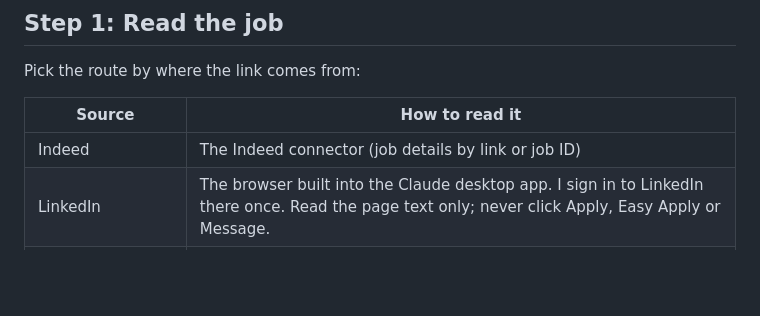
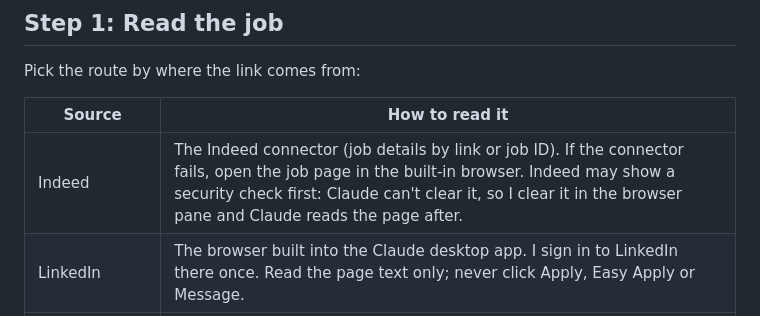
Before and after one commit to teejnavarro/resume-tailor, a Markdown page: docs/TAILORING.md, the part around the change. GitHub-like rendering; blank space fills up the shorter version.

Commit message:
docs: add the Indeed fallback and the full-stop rule
From the RT-009 trial runs.

Co-Authored-By: Claude Sonnet 5.5 <noreply@anthropic.com>

```diff
--- a/docs/TAILORING.md
+++ b/docs/TAILORING.md
@@ -18,7 +18,7 @@ Pick the route by where the link comes from:
 
 | Source | How to read it |
 |---|---|
-| Indeed | The Indeed connector (job details by link or job ID) |
+| Indeed | The Indeed connector (job details by link or job ID). If the connector fails, open the job page in the built-in browser. Indeed may show a security check first: Claude can't clear it, so I clear it in the browser pane and Claude reads the page after. |
 | LinkedIn | The browser built into the Claude desktop app. I sign in to LinkedIn there once. Read the page text only; never click Apply, Easy Apply or Message. |
 | Anything else, or reading fails | I paste the job description into the chat |
 
```
Also changed, not shown: docs/STYLE.md (+1 -0 lines).
